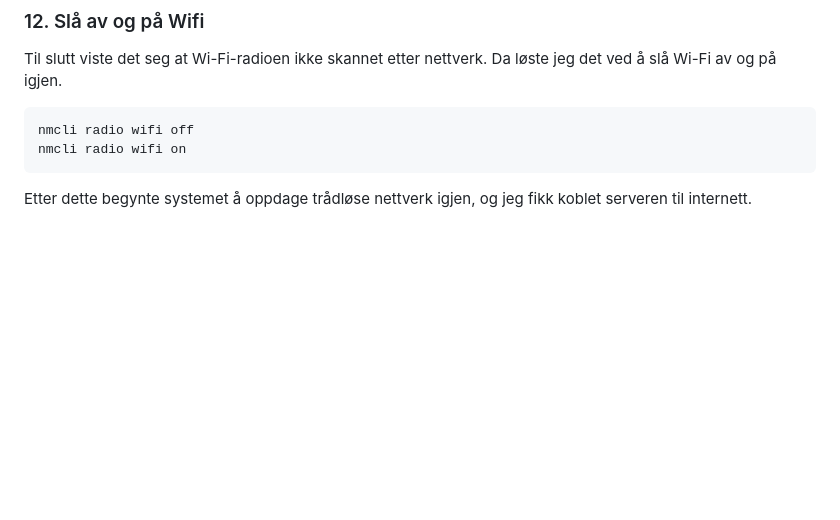
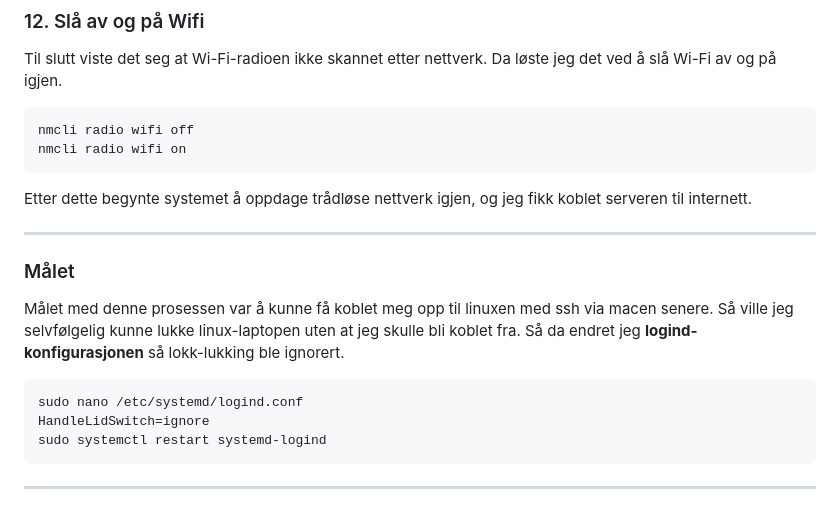
Before and after one commit to GaredJr/Trellar, a Markdown page: README.md, the part around the change. Drawn GitHub-style; blank space fills up the shorter version.

Commit message:
Update from HDown Studio

````diff
--- a/README.md
+++ b/README.md
@@ -178,3 +178,16 @@ nmcli radio wifi on
 ```
 
 Etter dette begynte systemet å oppdage trådløse nettverk igjen, og jeg fikk koblet serveren til internett.
+
+---
+
+### Målet
+Målet med denne prosessen var å kunne få koblet meg opp til linuxen med ssh via macen senere.
+Så ville jeg selvfølgelig kunne lukke linux-laptopen uten at jeg skulle bli koblet fra. Så da endret jeg **logind-konfigurasjonen** så lokk-lukking ble ignorert.
+```
+sudo nano /etc/systemd/logind.conf
+HandleLidSwitch=ignore
+sudo systemctl restart systemd-logind
+```
+
+---
````
